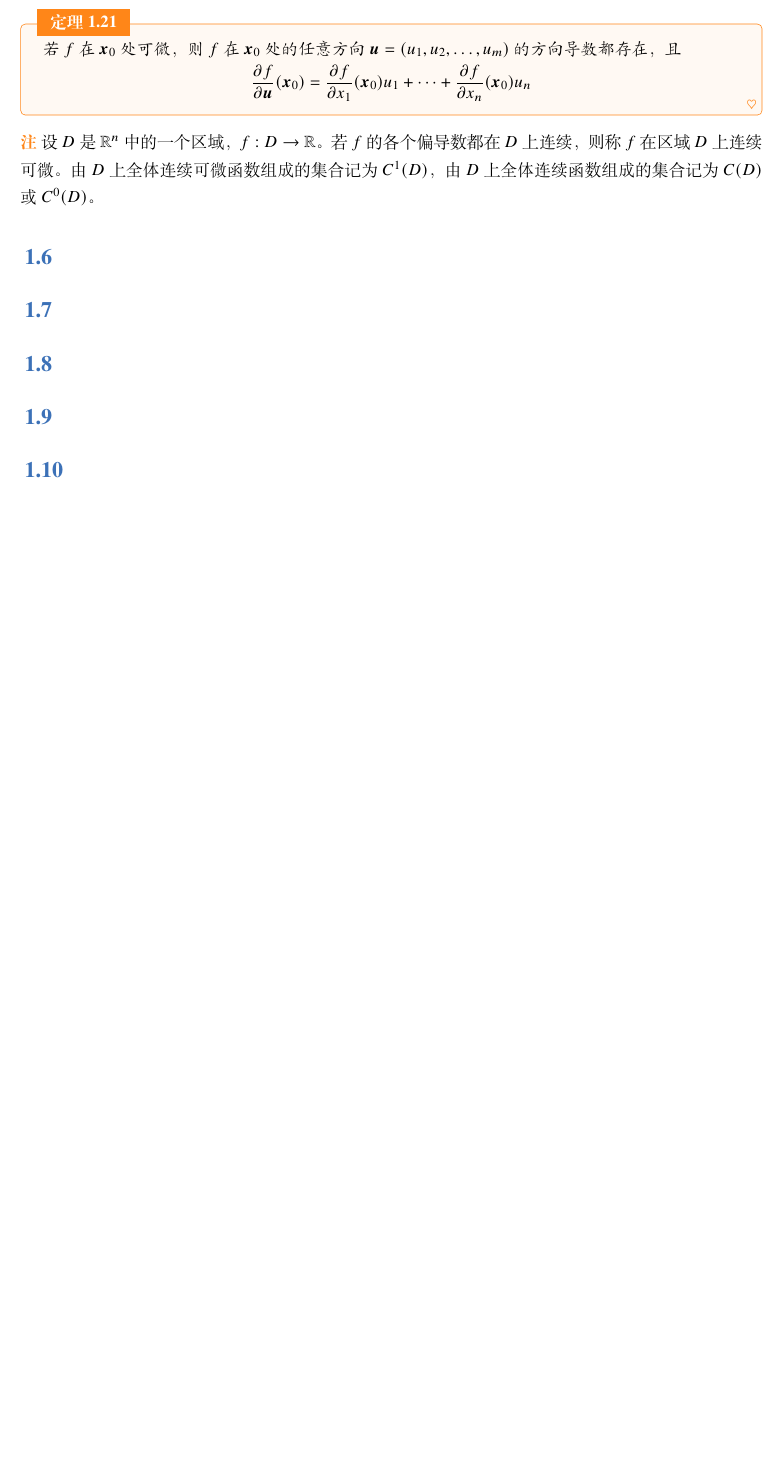
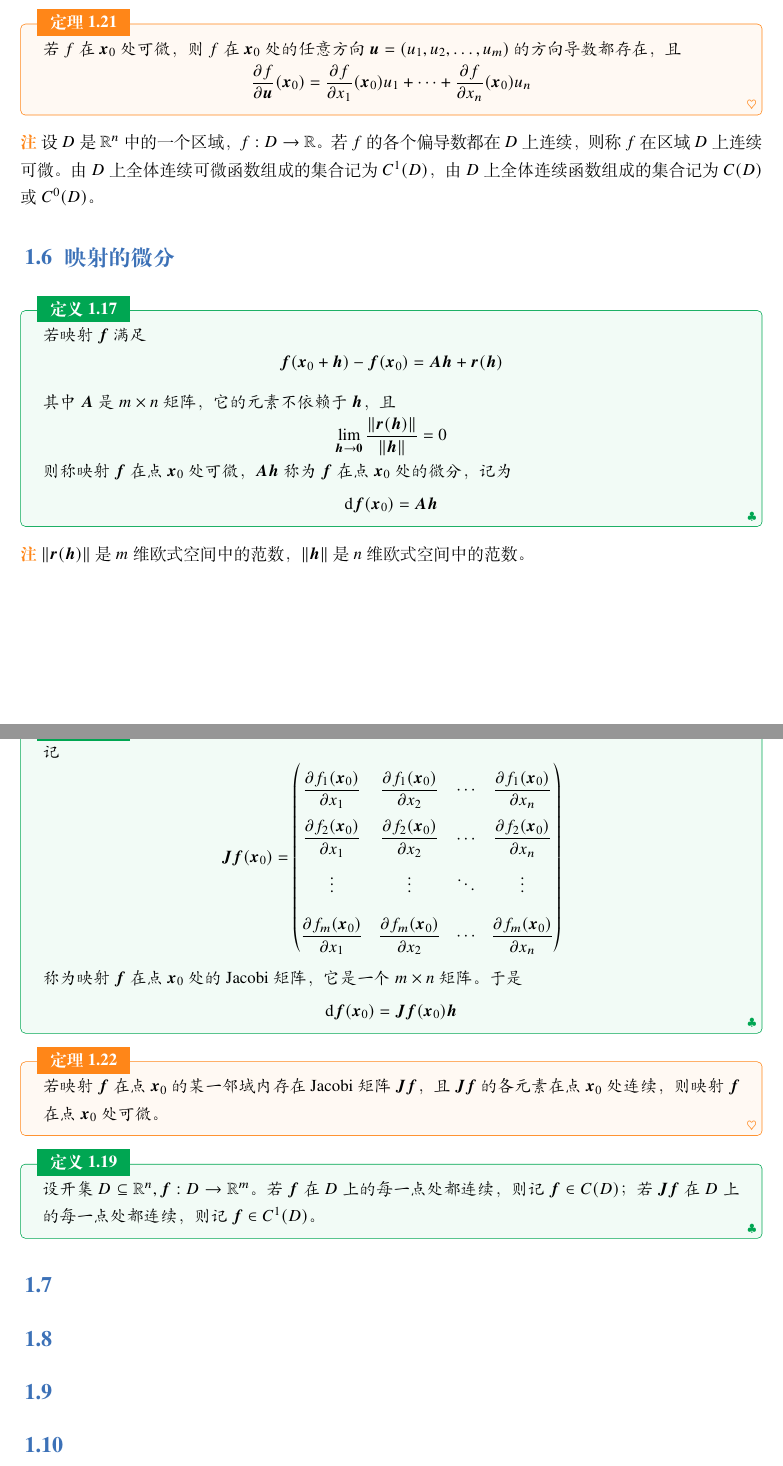
Before and after one commit to lumicia/Mathematical-Analysis-Notes, a LaTeX book (main.tex, which reads 6.tex): part of page 9 of 9 before the commit and two parts of pages 9 and 10 of 10 after it, the two joined at a grey line, cut so that both start at the same text, the shorter picture padded with empty space. Compiled offline with XeLaTeX; a missing font is replaced by an installed copy or a similar font.

Commit message:
add chap6-6

```diff
--- a/6.tex
+++ b/6.tex
@@ -376,9 +376,51 @@
 
 %——————————————————————————————————%
 
-\section{}
+\section{映射的微分}
 
+\begin{definition}
+    若映射 $\bm{f}$ 满足
+    \[
+        \bm{f}(\bm{x}_0 + \bm{h}) - \bm{f}(\bm{x}_0) = \bm{Ah} + \bm{r}(\bm{h})
+    \]
+    其中 $\bm{A}$ 是 $m \times n$ 矩阵，它的元素不依赖于 $\bm{h}$，且
+    \[
+        \lim_{\bm{h} \to \bm{0}}\frac{\Vert \bm{r}(\bm{h}) \Vert }{\Vert \bm{h} \Vert } = 0
+    \]
+    则称映射 $\bm{f}$ 在点 $\bm{x}_0$ 处可微，$\bm{Ah}$ 称为 $\bm{f}$ 在点 $\bm{x}_0$ 处的微分，记为
+    \[
+        \mathrm{d}\bm{f}(\bm{x}_0) = \bm{Ah}
+    \]
+\end{definition}
 
+\begin{remark}
+  $\Vert \bm{r}(\bm{h}) \Vert$ 是 $m$ 维欧式空间中的范数，$\Vert \bm{h} \Vert$ 是 $n$ 维欧式空间中的范数。
+\end{remark}
+
+\begin{definition}
+    记
+    \[
+        \renewcommand\arraystretch{1.8}
+        \bm{J}\bm{f}(\bm{x}_0) = \begin{pmatrix}
+            \dfrac{\partial f_1(\bm{x}_0)}{\partial x_1} & \dfrac{\partial f_1(\bm{x}_0)}{\partial x_2} & \cdots & \dfrac{\partial f_1(\bm{x}_0)}{\partial x_n} \\
+            \dfrac{\partial f_2(\bm{x}_0)}{\partial x_1} & \dfrac{\partial f_2(\bm{x}_0)}{\partial x_2} & \cdots & \dfrac{\partial f_2(\bm{x}_0)}{\partial x_n} \\
+            \vdots                                       & \vdots                                       & \ddots & \vdots                                       \\
+            \dfrac{\partial f_m(\bm{x}_0)}{\partial x_1} & \dfrac{\partial f_m(\bm{x}_0)}{\partial x_2} & \cdots & \dfrac{\partial f_m(\bm{x}_0)}{\partial x_n}
+        \end{pmatrix}
+    \]
+    称为映射 $\bm{f}$ 在点 $\bm{x}_0$ 处的 Jacobi 矩阵，它是一个 $m \times n$ 矩阵。于是
+    \[
+        \mathrm{d}\bm{f}(\bm{x}_0) = \bm{J}\bm{f}(\bm{x}_0)\bm{h}
+    \]
+\end{definition}
+
+\begin{theorem}
+  若映射 $\bm{f}$ 在点 $\bm{x}_0$ 的某一邻域内存在 Jacobi 矩阵 $\bm{Jf}$，且 $\bm{Jf}$ 的各元素在点 $\bm{x}_0$ 处连续，则映射 $\bm{f}$ 在点 $\bm{x}_0$ 处可微。
+\end{theorem}
+
+\begin{definition}
+  设开集 $D \subseteq \mathbb{R}^n, \bm{f}: D \to \mathbb{R}^m$。若 $\bm{f}$ 在 $D$ 上的每一点处都连续，则记 $\bm{f} \in C(D)$；若 $\bm{Jf}$ 在 $D$ 上的每一点处都连续，则记 $\bm{f} \in C^{1}(D)$。
+\end{definition}
 
 
 
```
Lines whose indentation alone changed are shown as unchanged.
